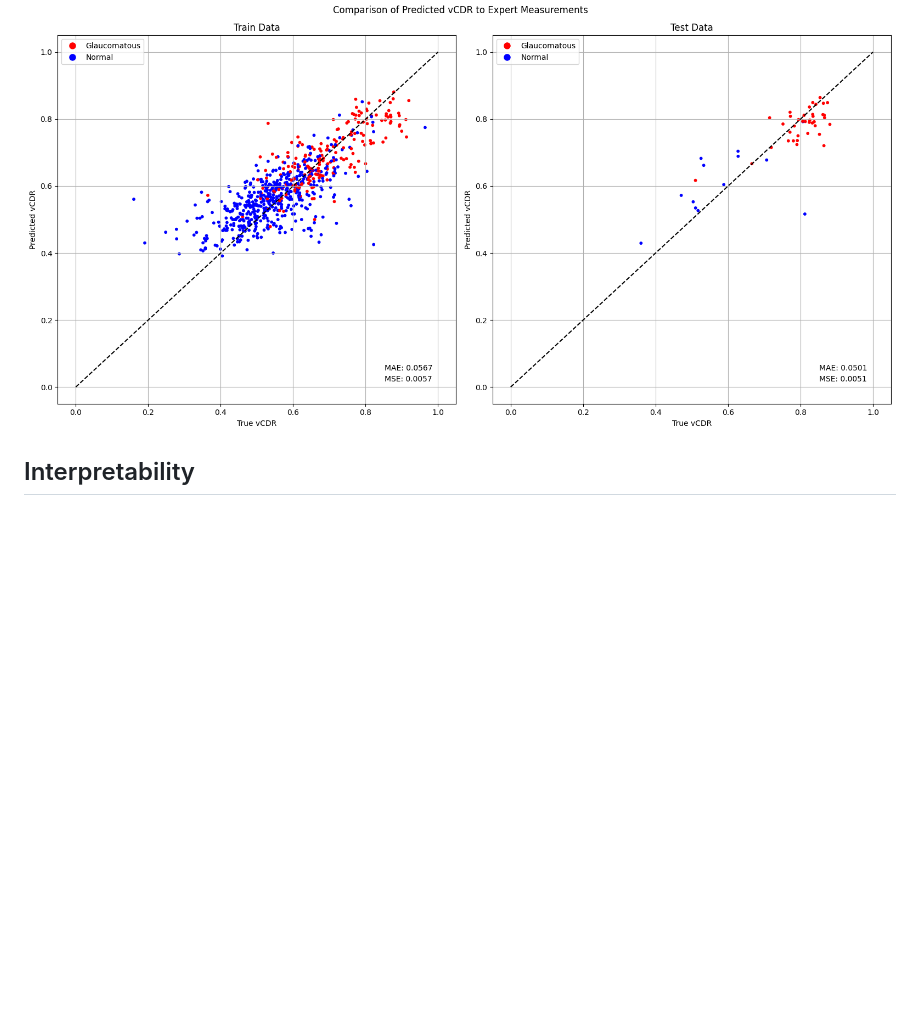
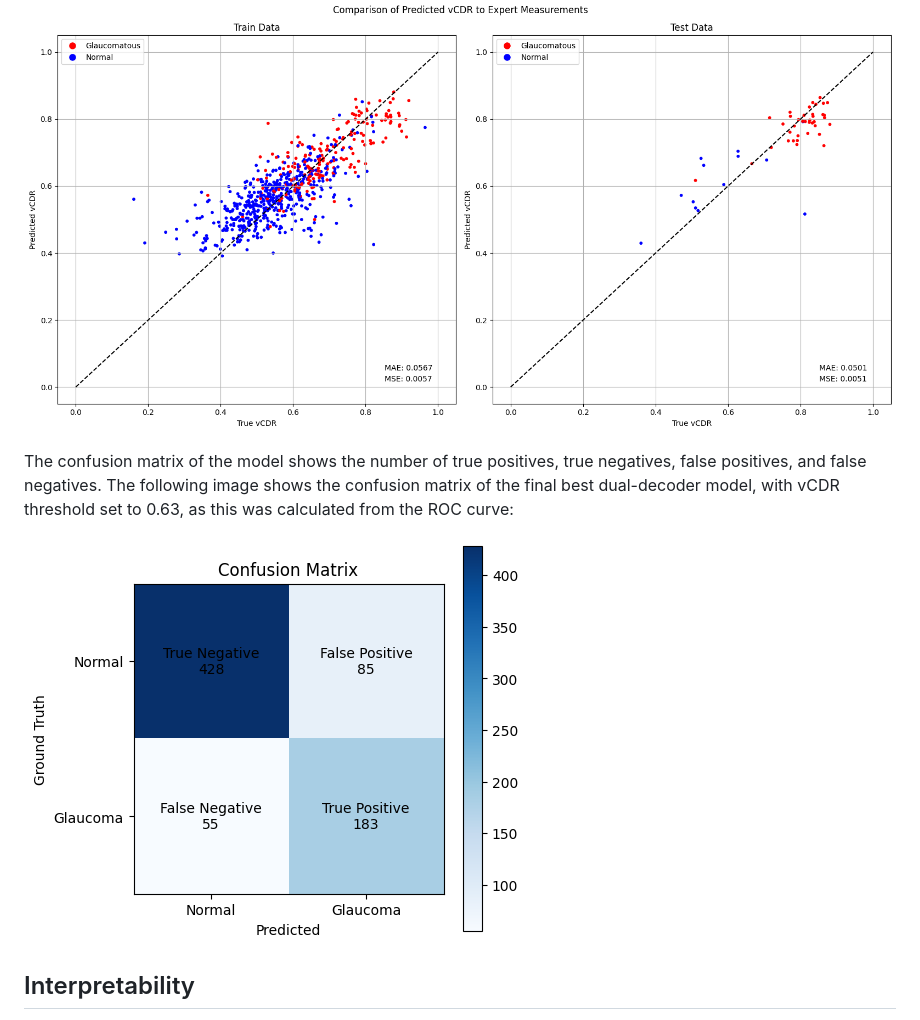
Before and after one commit to AkosKappel/DP-GlaucomaSegmentation, a Markdown page: README.md, the part around the change. Rendered like a GitHub page; pictures changed too: assets/confusion_matrix.png (added); blank space fills up the shorter version.

```diff
--- a/README.md
+++ b/README.md
@@ -355,6 +355,11 @@ These are our results:
 
 ![vCDR results](./assets/vcdr.png)
 
+The confusion matrix of the model shows the number of true positives, true negatives, false positives, and false negatives.
+The following image shows the confusion matrix of the final best dual-decoder model, with vCDR threshold set to 0.63, as this was calculated from the ROC curve:
+
+![confusion matrix](./assets/confusion_matrix.png)
+
 
 ## Interpretability
 
```
Also changed, not shown: 3 other files.
